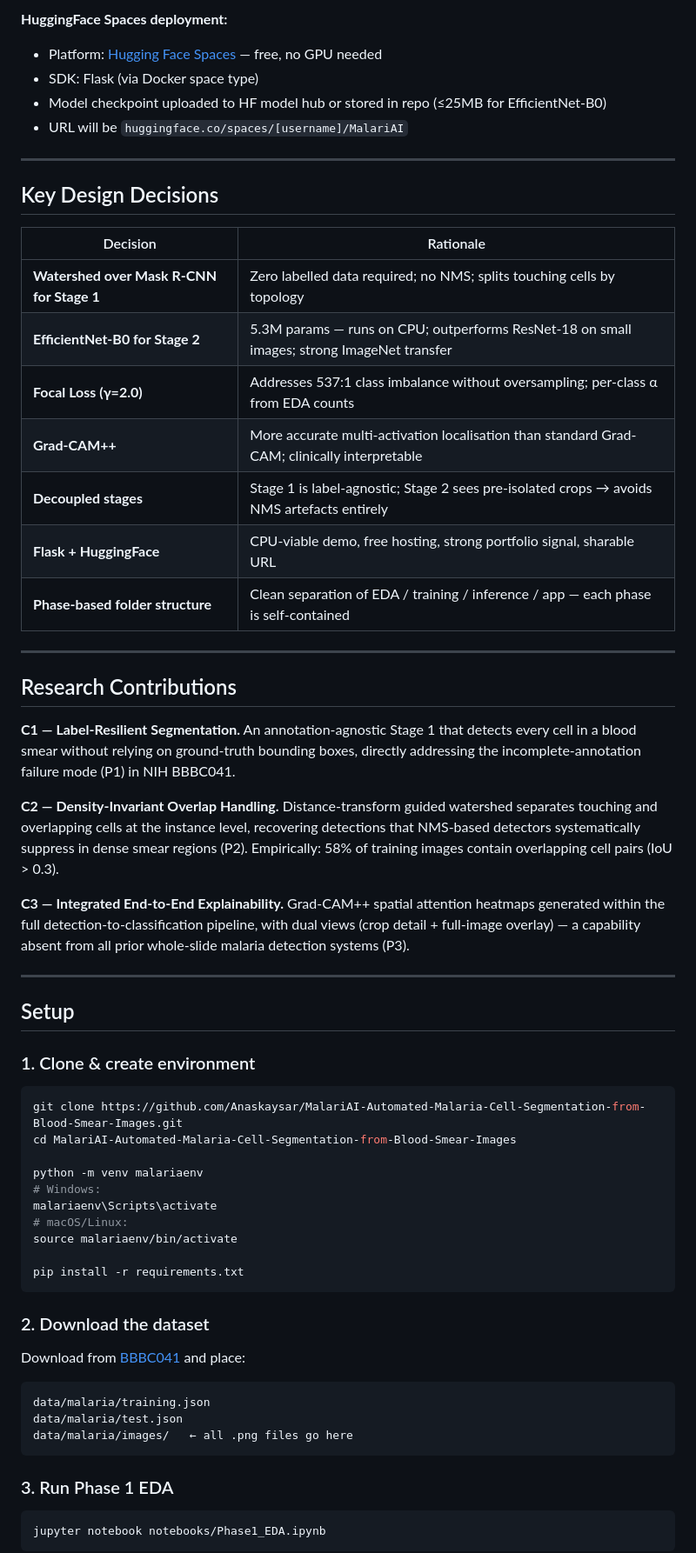
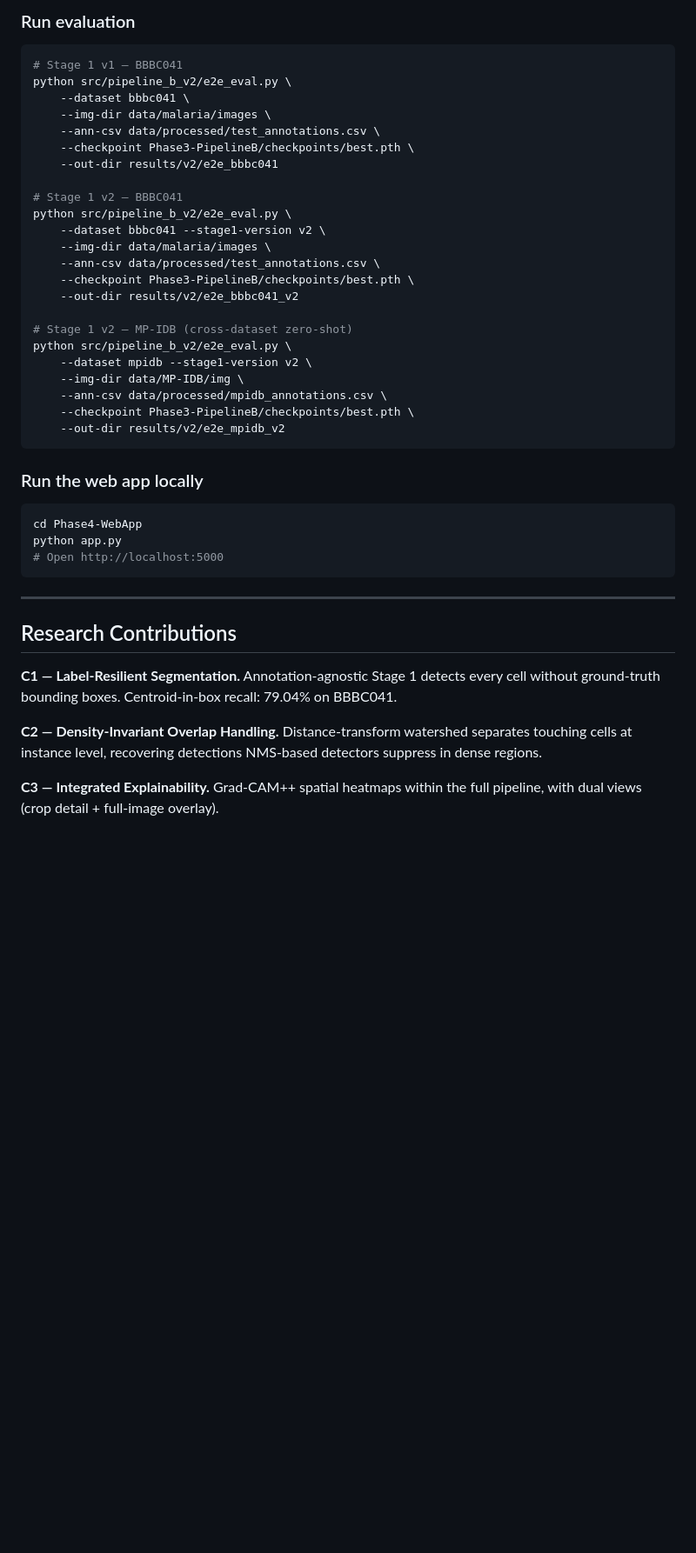
Before and after one commit to Anaskaysar/MalariAI, a Markdown page: README.md, the part around one of its changes. Shown at 87% size. Rendered like a GitHub page; blank space fills up the shorter version.

Commit message:
update README with HF Space link, results, and project structure

````diff
--- a/README.md
+++ b/README.md
@@ -204,66 +232,47 @@ The web app runs **Pipeline B only** (watershed → EfficientNet-B0 → Grad-CAM
 
-**HuggingFace Spaces deployment:**
-- Platform: [Hugging Face Spaces](https://huggingface.co/spaces) — free, no GPU needed
-- SDK: Flask (via Docker space type)
-- Model checkpoint uploaded to HF model hub or stored in repo (≤25MB for EfficientNet-B0)
-- URL will be `huggingface.co/spaces/[username]/MalariAI`
+### Run evaluation
 
----
+```bash
+# Stage 1 v1 — BBBC041
+python src/pipeline_b_v2/e2e_eval.py \
+    --dataset bbbc041 \
+    --img-dir data/malaria/images \
+    --ann-csv data/processed/test_annotations.csv \
+    --checkpoint Phase3-PipelineB/checkpoints/best.pth \
+    --out-dir results/v2/e2e_bbbc041
 
-## Key Design Decisions
+# Stage 1 v2 — BBBC041
+python src/pipeline_b_v2/e2e_eval.py \
+    --dataset bbbc041 --stage1-version v2 \
+    --img-dir data/malaria/images \
+    --ann-csv data/processed/test_annotations.csv \
+    --checkpoint Phase3-PipelineB/checkpoints/best.pth \
+    --out-dir results/v2/e2e_bbbc041_v2
 
-| Decision | Rationale |
-|---|---|
-| **Watershed over Mask R-CNN for Stage 1** | Zero labelled data required; no NMS; splits touching cells by topology |
-| **EfficientNet-B0 for Stage 2** | 5.3M params — runs on CPU; outperforms ResNet-18 on small images; strong ImageNet transfer |
-| **Focal Loss (γ=2.0)** | Addresses 537:1 class imbalance without oversampling; per-class α from EDA counts |
-| **Grad-CAM++** | More accurate multi-activation localisation than standard Grad-CAM; clinically interpretable |
-| **Decoupled stages** | Stage 1 is label-agnostic; Stage 2 sees pre-isolated crops → avoids NMS artefacts entirely |
-| **Flask + HuggingFace** | CPU-viable demo, free hosting, strong portfolio signal, sharable URL |
-| **Phase-based folder structure** | Clean separation of EDA / training / inference / app — each phase is self-contained |
+# Stage 1 v2 — MP-IDB (cross-dataset zero-shot)
+python src/pipeline_b_v2/e2e_eval.py \
+    --dataset mpidb --stage1-version v2 \
+    --img-dir data/MP-IDB/img \
+    --ann-csv data/processed/mpidb_annotations.csv \
+    --checkpoint Phase3-PipelineB/checkpoints/best.pth \
+    --out-dir results/v2/e2e_mpidb_v2
+```
+
+### Run the web app locally
+
+```bash
+cd Phase4-WebApp
+python app.py
+# Open http://localhost:5000
+```
 
 ---
 
 ## Research Contributions
 
-**C1 — Label-Resilient Segmentation.** An annotation-agnostic Stage 1 that detects every cell in a blood smear without relying on ground-truth bounding boxes, directly addressing the incomplete-annotation failure mode (P1) in NIH BBBC041.
+**C1 — Label-Resilient Segmentation.** Annotation-agnostic Stage 1 detects every cell without ground-truth bounding boxes. Centroid-in-box recall: 79.04% on BBBC041.
 
-**C2 — Density-Invariant Overlap Handling.** Distance-transform guided watershed separates touching and overlapping cells at the instance level, recovering detections that NMS-based detectors systematically suppress in dense smear regions (P2). Empirically: 58% of training images contain overlapping cell pairs (IoU > 0.3).
+**C2 — Density-Invariant Overlap Handling.** Distance-transform watershed separates touching cells at instance level, recovering detections NMS-based detectors suppress in dense regions.
 
-**C3 — Integrated End-to-End Explainability.** Grad-CAM++ spatial attention heatmaps generated within the full detection-to-classification pipeline, with dual views (crop detail + full-image overlay) — a capability absent from all prior whole-slide malaria detection systems (P3).
+**C3 — Integrated Explainability.** Grad-CAM++ spatial heatmaps within the full pipeline, with dual views (crop detail + full-image overlay).
 
----
-
-## Setup
-
-### 1. Clone & create environment
-
-```bash
-git clone https://github.com/Anaskaysar/MalariAI-Automated-Malaria-Cell-Segmentation-from-Blood-Smear-Images.git
-cd MalariAI-Automated-Malaria-Cell-Segmentation-from-Blood-Smear-Images
-
-python -m venv malariaenv
-# Windows:
-malariaenv\Scripts\activate
-# macOS/Linux:
-source malariaenv/bin/activate
-
-pip install -r requirements.txt
-```
-
-### 2. Download the dataset
-
-Download from [BBBC041](https://bbbc.broadinstitute.org/BBBC041) and place:
-
-```
-data/malaria/training.json
-data/malaria/test.json
-data/malaria/images/   ← all .png files go here
-```
-
-### 3. Run Phase 1 EDA
-
-```bash
-jupyter notebook notebooks/Phase1_EDA.ipynb
-```
-
````
Also changed, not shown: other parts of README.md (+163 -208 lines).
